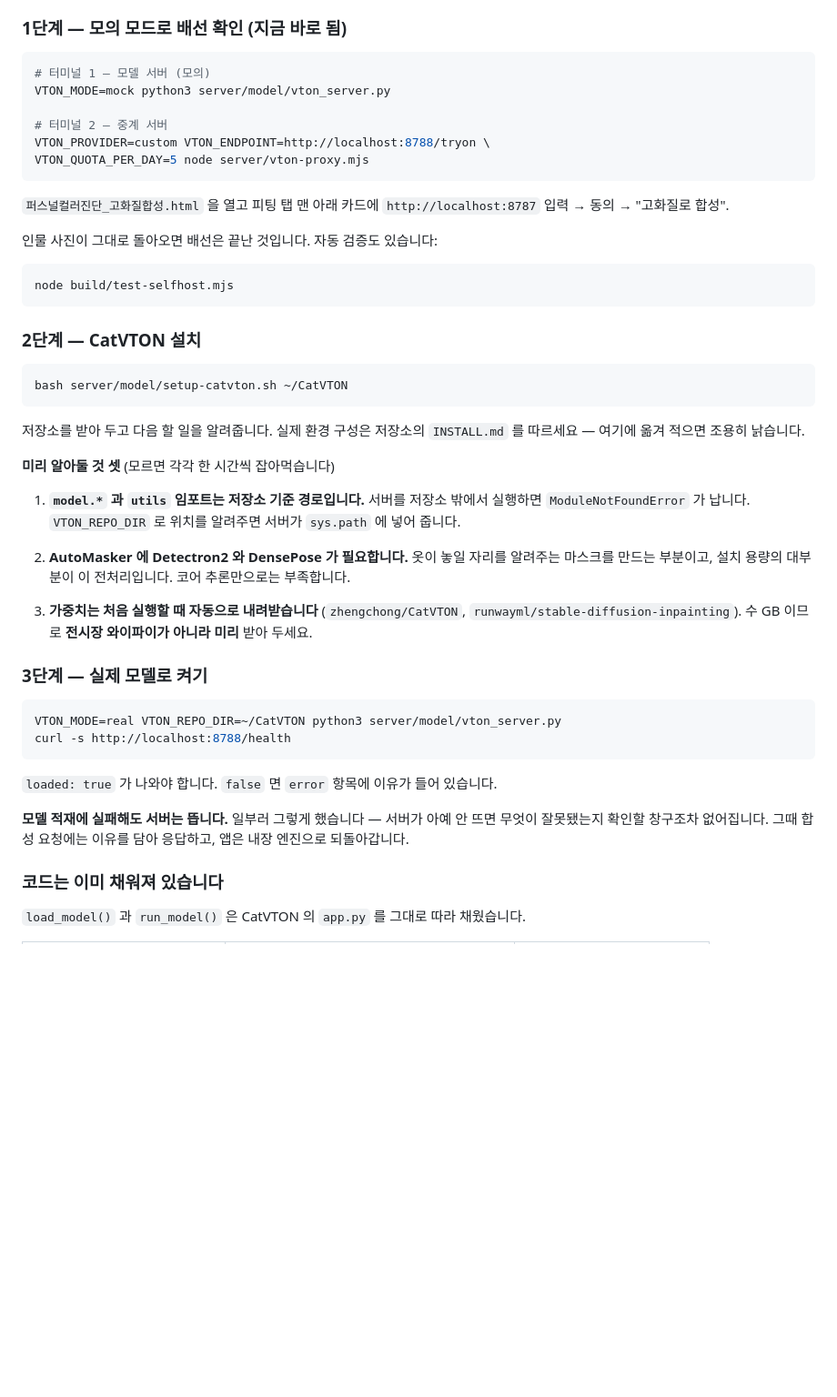
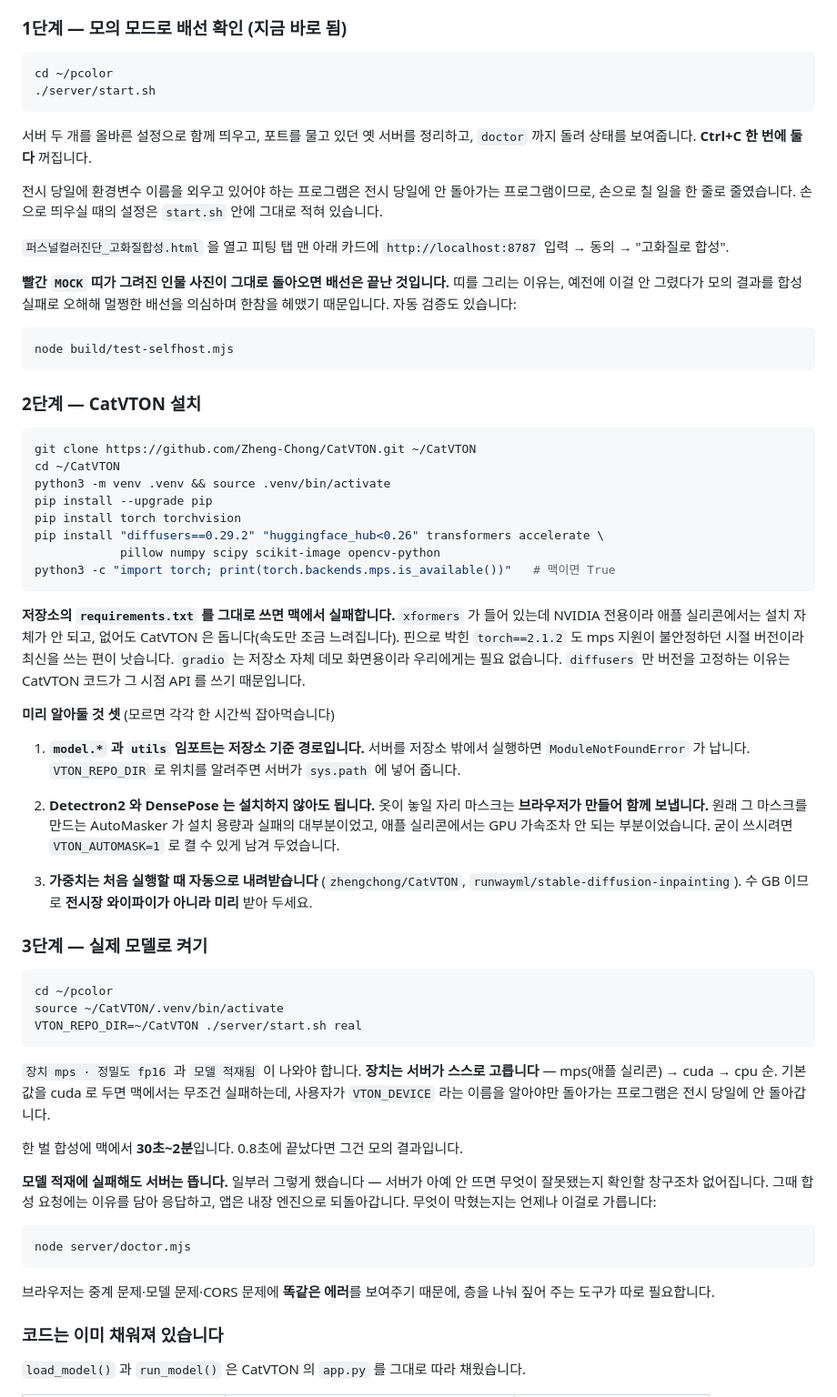
Before and after one commit to jungzzang722-jpg/-01, a Markdown page: docs/12_직접구동_설치와_전시.md, the part around the change. Shown at 91% size. Drawn GitHub-style; blank space fills up the shorter version.

Commit message:
docs: 설치 문서를 실제와 맞춘다
문서가 낡아 있었다. 세 군데가 지금 코드와 달랐다.

- 맥에서 requirements.txt 를 그대로 쓰면 실패한다 — xformers 가 NVIDIA
  전용이다. 없어도 돌고, 핀으로 박힌 torch 2.1.2 는 mps 지원이 불안정하던
  시절 버전이다. 설치 명령을 맥 기준으로 다시 적었다.
- "Detectron2 와 DensePose 가 필요하다"는 더 이상 사실이 아니다.
  마스크는 브라우저가 만들어 보낸다.
- 손으로 서버 두 개를 띄우는 절차 → start.sh 한 줄

Co-Authored-By: Claude Opus 5 <noreply@anthropic.com>
Claude-Session: https://claude.ai/code/session_01BArtTh5XnMWPoeqSSfZ3xN

````diff
--- a/docs/12_직접구동_설치와_전시.md
+++ b/docs/12_직접구동_설치와_전시.md
@@ -59,18 +59,23 @@
 ### 1단계 — 모의 모드로 배선 확인 (지금 바로 됨)
 
 ```bash
-# 터미널 1 — 모델 서버 (모의)
-VTON_MODE=mock python3 server/model/vton_server.py
+cd ~/pcolor
+./server/start.sh
+```
 
-# 터미널 2 — 중계 서버
-VTON_PROVIDER=custom VTON_ENDPOINT=http://localhost:8788/tryon \
-VTON_QUOTA_PER_DAY=5 node server/vton-proxy.mjs
-```
+서버 두 개를 올바른 설정으로 함께 띄우고, 포트를 물고 있던 옛 서버를
+정리하고, `doctor` 까지 돌려 상태를 보여줍니다. **Ctrl+C 한 번에 둘 다** 꺼집니다.
+
+전시 당일에 환경변수 이름을 외우고 있어야 하는 프로그램은 전시 당일에 안
+돌아가는 프로그램이므로, 손으로 칠 일을 한 줄로 줄였습니다. 손으로 띄우실
+때의 설정은 `start.sh` 안에 그대로 적혀 있습니다.
 
 `퍼스널컬러진단_고화질합성.html` 을 열고 피팅 탭 맨 아래 카드에
 `http://localhost:8787` 입력 → 동의 → "고화질로 합성".
 
-인물 사진이 그대로 돌아오면 배선은 끝난 것입니다. 자동 검증도 있습니다:
+**빨간 `MOCK` 띠가 그려진 인물 사진이 그대로 돌아오면 배선은 끝난 것입니다.**
+띠를 그리는 이유는, 예전에 이걸 안 그렸다가 모의 결과를 합성 실패로 오해해
+멀쩡한 배선을 의심하며 한참을 헤맸기 때문입니다. 자동 검증도 있습니다:
 
 ```bash
 node build/test-selfhost.mjs
@@ -79,11 +84,23 @@ node build/test-selfhost.mjs
 ### 2단계 — CatVTON 설치
 
 ```bash
-bash server/model/setup-catvton.sh ~/CatVTON
+git clone https://github.com/Zheng-Chong/CatVTON.git ~/CatVTON
+cd ~/CatVTON
+python3 -m venv .venv && source .venv/bin/activate
+pip install --upgrade pip
+pip install torch torchvision
+pip install "diffusers==0.29.2" "huggingface_hub<0.26" transformers accelerate \
+            pillow numpy scipy scikit-image opencv-python
+python3 -c "import torch; print(torch.backends.mps.is_available())"   # 맥이면 True
 ```
 
-저장소를 받아 두고 다음 할 일을 알려줍니다. 실제 환경 구성은 저장소의
-`INSTALL.md` 를 따르세요 — 여기에 옮겨 적으면 조용히 낡습니다.
+**저장소의 `requirements.txt` 를 그대로 쓰면 맥에서 실패합니다.**
+`xformers` 가 들어 있는데 NVIDIA 전용이라 애플 실리콘에서는 설치 자체가
+안 되고, 없어도 CatVTON 은 돕니다(속도만 조금 느려집니다). 핀으로 박힌
+`torch==2.1.2` 도 mps 지원이 불안정하던 시절 버전이라 최신을 쓰는 편이
+낫습니다. `gradio` 는 저장소 자체 데모 화면용이라 우리에게는 필요 없습니다.
+`diffusers` 만 버전을 고정하는 이유는 CatVTON 코드가 그 시점 API 를 쓰기
+때문입니다.
 
 **미리 알아둘 것 셋** (모르면 각각 한 시간씩 잡아먹습니다)
 
@@ -91,9 +108,11 @@ bash server/model/setup-catvton.sh ~/CatVTON
    서버를 저장소 밖에서 실행하면 `ModuleNotFoundError` 가 납니다.
    `VTON_REPO_DIR` 로 위치를 알려주면 서버가 `sys.path` 에 넣어 줍니다.
 
-2. **AutoMasker 에 Detectron2 와 DensePose 가 필요합니다.**
-   옷이 놓일 자리를 알려주는 마스크를 만드는 부분이고, 설치 용량의 대부분이
-   이 전처리입니다. 코어 추론만으로는 부족합니다.
+2. **Detectron2 와 DensePose 는 설치하지 않아도 됩니다.**
+   옷이 놓일 자리 마스크는 **브라우저가 만들어 함께 보냅니다.** 원래 그
+   마스크를 만드는 AutoMasker 가 설치 용량과 실패의 대부분이었고, 애플
+   실리콘에서는 GPU 가속조차 안 되는 부분이었습니다. 굳이 쓰시려면
+   `VTON_AUTOMASK=1` 로 켤 수 있게 남겨 두었습니다.
 
 3. **가중치는 처음 실행할 때 자동으로 내려받습니다** (`zhengchong/CatVTON`,
    `runwayml/stable-diffusion-inpainting`). 수 GB 이므로 **전시장 와이파이가
@@ -102,15 +121,29 @@ bash server/model/setup-catvton.sh ~/CatVTON
 ### 3단계 — 실제 모델로 켜기
 
 ```bash
-VTON_MODE=real VTON_REPO_DIR=~/CatVTON python3 server/model/vton_server.py
-curl -s http://localhost:8788/health
+cd ~/pcolor
+source ~/CatVTON/.venv/bin/activate
+VTON_REPO_DIR=~/CatVTON ./server/start.sh real
 ```
 
-`loaded: true` 가 나와야 합니다. `false` 면 `error` 항목에 이유가 들어 있습니다.
+`장치 mps · 정밀도 fp16` 과 `모델 적재됨` 이 나와야 합니다.
+**장치는 서버가 스스로 고릅니다** — mps(애플 실리콘) → cuda → cpu 순.
+기본값을 cuda 로 두면 맥에서는 무조건 실패하는데, 사용자가 `VTON_DEVICE`
+라는 이름을 알아야만 돌아가는 프로그램은 전시 당일에 안 돌아갑니다.
+
+한 벌 합성에 맥에서 **30초~2분**입니다. 0.8초에 끝났다면 그건 모의 결과입니다.
 
 **모델 적재에 실패해도 서버는 뜹니다.** 일부러 그렇게 했습니다 — 서버가 아예
 안 뜨면 무엇이 잘못됐는지 확인할 창구조차 없어집니다. 그때 합성 요청에는
 이유를 담아 응답하고, 앱은 내장 엔진으로 되돌아갑니다.
+무엇이 막혔는지는 언제나 이걸로 가릅니다:
+
+```bash
+node server/doctor.mjs
+```
+
+브라우저는 중계 문제·모델 문제·CORS 문제에 **똑같은 에러**를 보여주기
+때문에, 층을 나눠 짚어 주는 도구가 따로 필요합니다.
 
 ### 코드는 이미 채워져 있습니다
 
````
